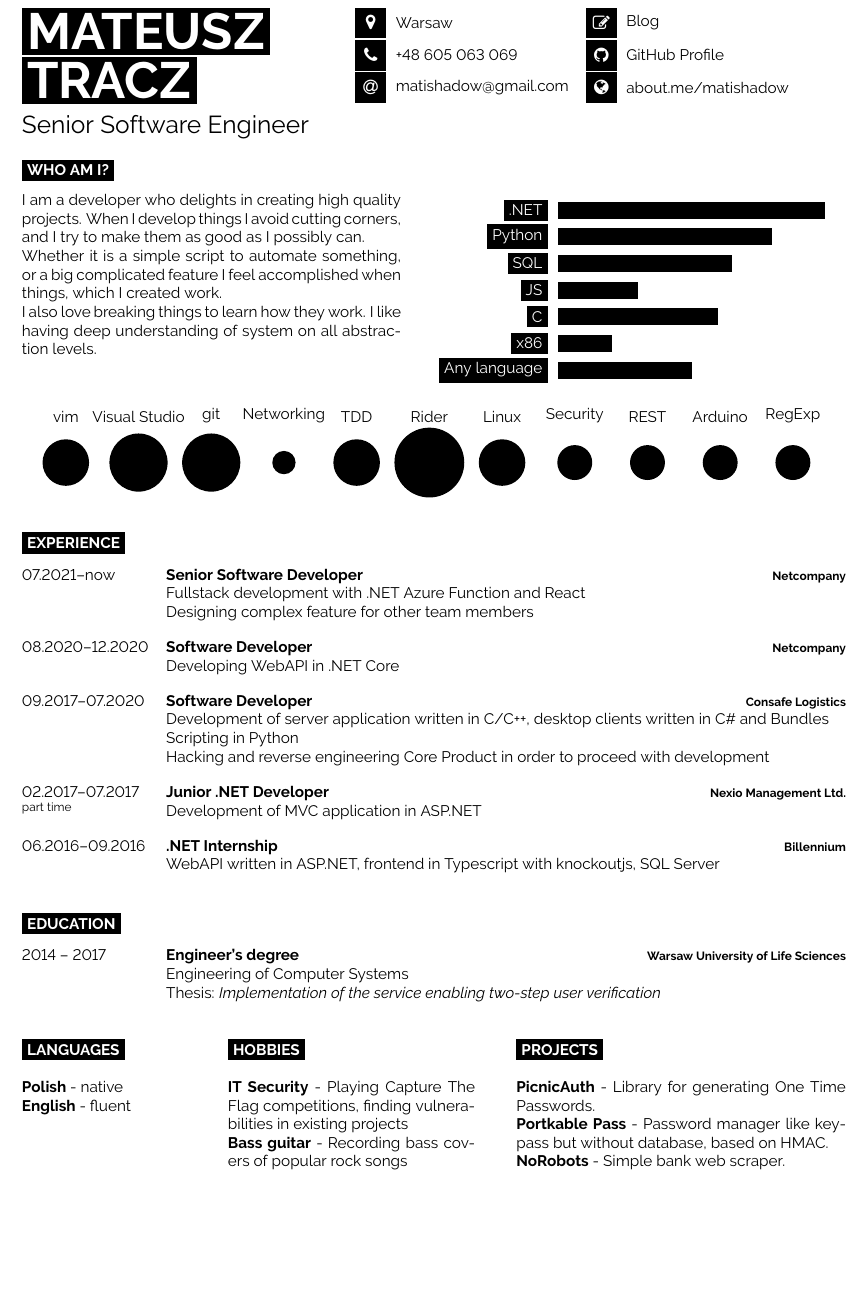
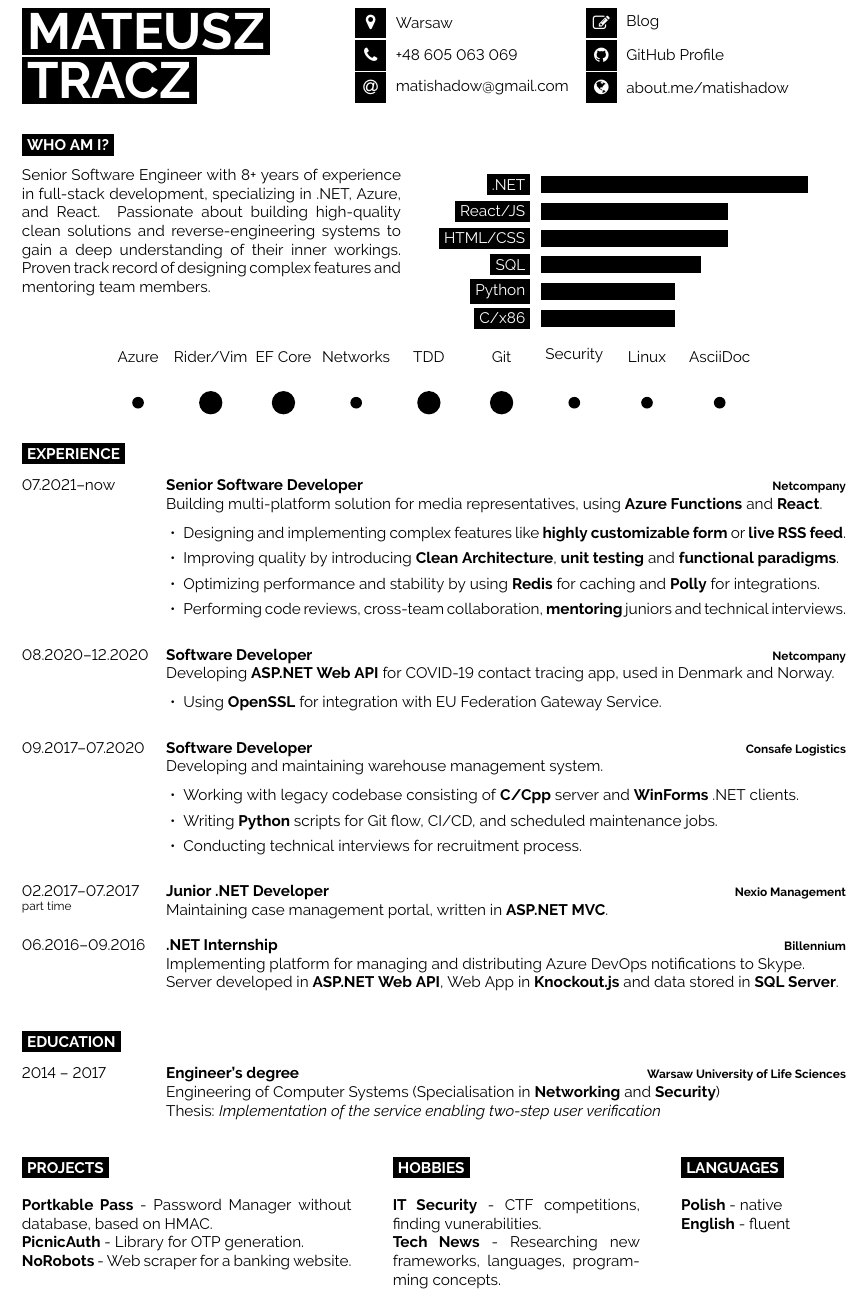
Before and after one commit to matishadow/cv, a LaTeX CV (source/CV-Mateusz-Tracz.tex): part of the page, cut so that both start at the same text, the shorter picture padded with empty space. Compiled offline with pdfLaTeX.

Commit message:
final updates

```diff
--- a/source/CV-Mateusz-Tracz.tex
+++ b/source/CV-Mateusz-Tracz.tex
@@ -15,7 +15,6 @@
 
 	\vspace{6pt}
 
-	{\huge Senior Software Engineer} % Career or current job title
 \end{minipage}
 \begin{minipage}[t]{0.275\textwidth} % 27.5% of the page width for the first row of icons
 	\vspace{-\baselineskip} % Required for vertically aligning minipages
@@ -41,13 +40,9 @@
 \begin{minipage}[t]{0.46\textwidth} % 40% of the page width for the introduction text
 	\vspace{-\baselineskip} % Required for vertically aligning minipages
 
-	I am a developer who delights in creating high quality projects.
-	When I develop things I avoid cutting corners, and I try to make them as good as I possibly can. \\
-	Whether it is a simple script to automate something, or a big complicated feature
-	I feel accomplished when things, which I created work.\\
-	I also love breaking things to learn how they work.
-	I like having deep understanding of system on all abstraction levels.
-
+	Senior Software Engineer with 8+ years of experience in full-stack development, specializing in .NET, Azure, and React.
+	Passionate about building high-quality clean solutions and reverse-engineering systems to gain a deep understanding of their inner workings.
+	Proven track record of designing complex features and mentoring team members.
 
 \end{minipage}
 \hfill % Whitespace between
@@ -55,17 +50,16 @@
 	\vspace{-\baselineskip} % Required for vertically aligning minipages
 	\begin{barchart}{5.5}
 		\baritem{.NET}{100}
-		\baritem{Python}{80}
-		\baritem{SQL}{65}
-		\baritem{JS}{30}
-		\baritem{C}{60}
-		\baritem{x86}{20}
-		\baritem{Any language}{50}
+		\baritem{React/JS}{70}
+		\baritem{HTML/CSS}{70}
+		\baritem{SQL}{60}
+		\baritem{Python}{50}
+		\baritem{C/x86}{50}
 	\end{barchart}
 \end{minipage}
 
 \begin{center}
-	\bubbles{4/vim, 5/{Visual Studio}, 5/git, 2/Networking, 4/TDD, 6/Rider, 4/Linux, 3/Security, 3/REST, 3/Arduino, 3/RegExp}
+	\bubbles{1/Azure, 2/{Rider/Vim}, 2/{EF Core},  1/Networks, 2/TDD,  2/Git, 1/Security, 1/Linux, 1/AsciiDoc}
 \end{center}
 
 %----------------------------------------------------------------------------------------
@@ -80,38 +74,56 @@
 		{Senior Software Developer}
 		{Netcompany}
 		{
-		  Fullstack development with .NET Azure Function and React\\
-		  Designing complex feature for other team members
+		  Building multi-platform solution for media representatives, using \textbf{Azure Functions} and \textbf{React}.
+		  \begin{itemize}
+		  	\setlength\itemsep{0pt}
+			\itemindent=-13pt
+			\item Designing and implementing complex features like \textbf{highly customizable form} or \textbf{live RSS feed}.
+			\item Improving quality by introducing \textbf{Clean Architecture}, \textbf{unit testing} and \textbf{functional paradigms}.
+			\item Optimizing performance and stability by using \textbf{Redis} for caching and \textbf{Polly} for integrations.
+			\item Performing code reviews, cross-team collaboration, \textbf{mentoring} juniors and technical interviews.
+		  \end{itemize}
 		}
 	\entry
 		{08.2020--12.2020}
 		{Software Developer}
 		{Netcompany}
 		{
-		  Developing WebAPI in .NET Core
+		  Developing \textbf{ASP.NET Web API} for COVID-19 contact tracing app, used in Denmark and Norway.
+		  \begin{itemize}
+		  	\setlength\itemsep{0pt}
+			\itemindent=-13pt
+			\item Using \textbf{OpenSSL} for integration with EU Federation Gateway Service.
+		  \end{itemize}
 		}
 	\entry
 		{09.2017--07.2020}
 		{Software Developer}
 		{Consafe Logistics}
 		{
-		  Development of server application written in C/C++, desktop clients written in C\# and Bundles\\
-		  Scripting in Python\\
-		  Hacking and reverse engineering Core Product in order to proceed with development
+		  Developing and maintaining warehouse management system.
+		  \begin{itemize}
+		  	\setlength\itemsep{0pt}
+			\itemindent=-13pt
+			\item Working with legacy codebase consisting of \textbf{C/Cpp} server and \textbf{WinForms} .NET clients.
+			\item Writing \textbf{Python} scripts for Git flow, CI/CD, and scheduled maintenance jobs.
+			\item Conducting technical interviews for recruitment process.
+		  \end{itemize}
 		}
 	\entry
 		{02.2017--07.2017\\\footnotesize{part time}}
 		{Junior .NET Developer}
-		{Nexio Management Ltd.}
+		{Nexio Management}
 		{
-		  Development of MVC application in ASP.NET
+		  Maintaining case management portal, written in \textbf{ASP.NET MVC}.
 		}
 	\entry
 		{06.2016--09.2016}
 		{.NET Internship}
 		{Billennium}
 		{
-		  WebAPI written in ASP.NET, frontend in Typescript with knockoutjs, SQL Server
+		  Implementing platform for managing and distributing Azure DevOps notifications to Skype.\\
+		  Server developed in \textbf{ASP.NET Web API}, Web App in \textbf{Knockout.js} and data stored in \textbf{SQL Server}.
 		}
 
 \end{entrylist}
@@ -128,7 +140,7 @@
 		{Engineer’s degree}
 		{Warsaw University of Life Sciences}
 		{
-			Engineering of Computer Systems\\
+			Engineering of Computer Systems (Specialisation in \textbf{Networking} and \textbf{Security})\\
 			Thesis: \it{Implementation of the service enabling two-step user verification}
 		}
 \end{entrylist}
@@ -137,6 +149,25 @@
 %	ADDITIONAL INFORMATION
 %----------------------------------------------------------------------------------------
 
+\begin{minipage}[t]{0.4\textwidth}
+	\vspace{-\baselineskip} % Required for vertically aligning minipages
+
+	\cvsect{Projects}
+
+	\textbf{\href{https://github.com/matishadow/portkable-pass}{Portkable Pass}} - Password Manager without database, based on HMAC.\\
+	\textbf{\href{https://github.com/matishadow/PicnicAuth}{PicnicAuth}} - Library for OTP generation.\\
+	\textbf{\href{https://github.com/matishadow/NoRobots}{NoRobots}} - Web scraper for a banking website.
+\end{minipage}
+\hfill
+\begin{minipage}[t]{0.3\textwidth}
+	\vspace{-\baselineskip} % Required for vertically aligning minipages
+
+	\cvsect{Hobbies}
+
+	\textbf{IT Security} - CTF competitions, finding vunerabilities.\\
+	\textbf{Tech News} - Researching new frameworks, languages, programming concepts.
+\end{minipage}
+\hfill
 \begin{minipage}[t]{0.2\textwidth}
 	\vspace{-\baselineskip} % Required for vertically aligning minipages
 
@@ -145,25 +176,6 @@
 	\textbf{Polish} - native\\
 	\textbf{English} - fluent\\
 \end{minipage}
-\hfill
-\begin{minipage}[t]{0.3\textwidth}
-	\vspace{-\baselineskip} % Required for vertically aligning minipages
-
-	\cvsect{Hobbies}
-
-	\textbf{IT Security} - Playing Capture The Flag competitions, finding vulnerabilities in existing projects\\
-	\textbf{Bass guitar} - Recording bass covers of popular rock songs
-\end{minipage}
-\hfill
-\begin{minipage}[t]{0.4\textwidth}
-	\vspace{-\baselineskip} % Required for vertically aligning minipages
-
-	\cvsect{Projects}
-
-	\textbf{\href{https://github.com/matishadow/PicnicAuth}{PicnicAuth}} - Library for generating One Time Passwords.\\
-	\textbf{\href{https://github.com/matishadow/portkable-pass}{Portkable Pass}} - Password manager like keypass but without database, based on HMAC.\\
-	\textbf{\href{https://github.com/matishadow/NoRobots}{NoRobots}} - Simple bank web scraper.
-\end{minipage}
 
 %----------------------------------------------------------------------------------------
 
```
Also changed, not shown: source/CV-Mateusz-Tracz.pdf.
